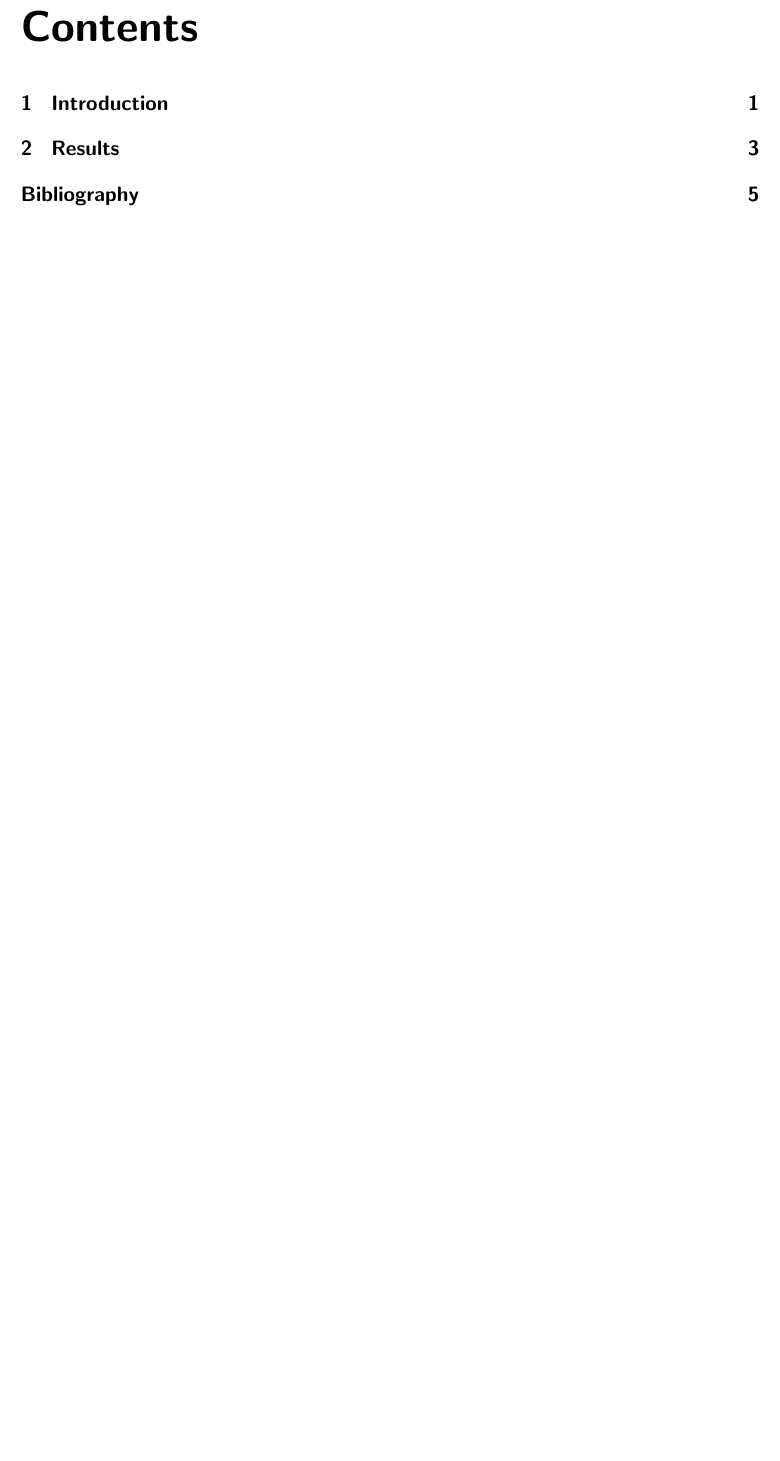
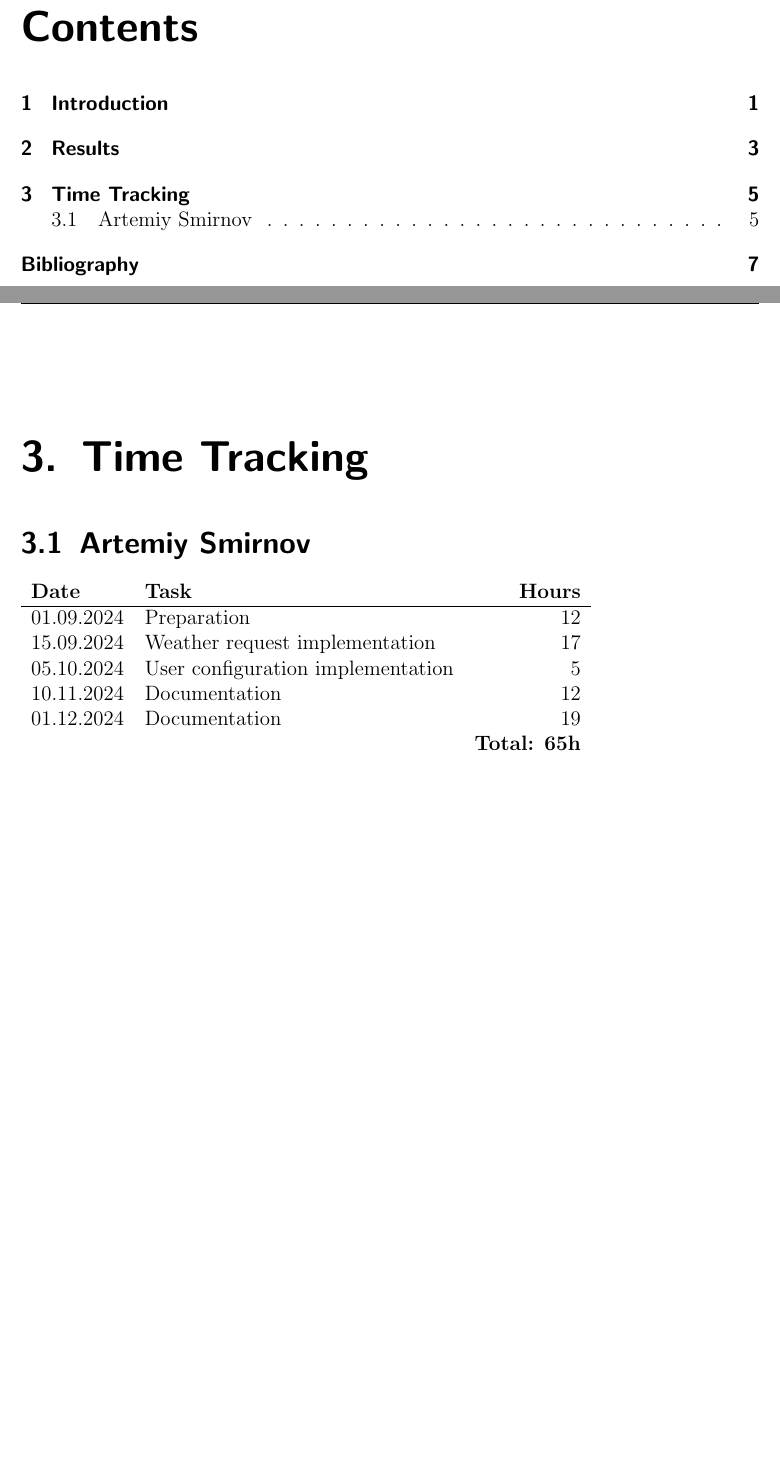
Before and after one commit to eagely/rdptemplate, a LaTeX thesis (main.tex, which reads rdp.sty, topics/time.tex): part of page 5 of 11 before the commit and two parts of pages 5 and 11 of 13 after it, the two joined at a grey line, cut so that both start at the same text, the shorter picture padded with empty space. Compiled offline with pdfLaTeX.

Commit message:
Add basic time tracking

```diff
--- a/rdp.sty
+++ b/rdp.sty
@@ -1,6 +1,11 @@
 \ProvidesPackage{rdp}
 \RequirePackage[automark]{scrlayer-scrpage}
 \RequirePackage{graphicx}
+\RequirePackage{tabularx}
+\RequirePackage{csvsimple}
+\RequirePackage{fp}
+\RequirePackage{etoolbox}
+\RequirePackage{xparse}
 \RequirePackage[backend=bibtex,style=numeric]{biblatex}
 \addbibresource{references.bib}
 
@@ -180,3 +180,23 @@
     \vfill
     \newpage
 }
+
+
+\newcommand{\timeentries}{}
+\newcounter{totalHours}
+
+\newcommand{\addtimeentry}[3]{
+  \g@addto@macro\timeentries{%
+    #1 & #2 & #3 \\
+    \addtocounter{totalHours}{#3}%
+  }
+}
+
+\newcommand{\printtimeentries}{
+  \setcounter{totalHours}{0}
+  \begin{tabular}{l l r}
+    \textbf{Date} & \textbf{Task} & \textbf{Hours} \\ \hline
+    \timeentries
+    && \textbf{Total: \thetotalHours h} \\
+  \end{tabular}
+}
--- /dev/null
+++ b/topics/time.tex
@@ -0,0 +1,11 @@
+\renewcommand*\chapterpagestyle{scrheadings}
+\chapter{Time Tracking}
+\section{Artemiy Smirnov}
+
+\addtimeentry{01.09.2024}{Preparation}{12}
+\addtimeentry{15.09.2024}{Weather request implementation}{17}
+\addtimeentry{05.10.2024}{User configuration implementation}{5}
+\addtimeentry{10.11.2024}{Documentation}{12}
+\addtimeentry{01.12.2024}{Documentation}{19}
+
+\printtimeentries
```
Also changed, not shown: main.tex (+3 -0 lines), rdp.sty (5 more changed lines).
